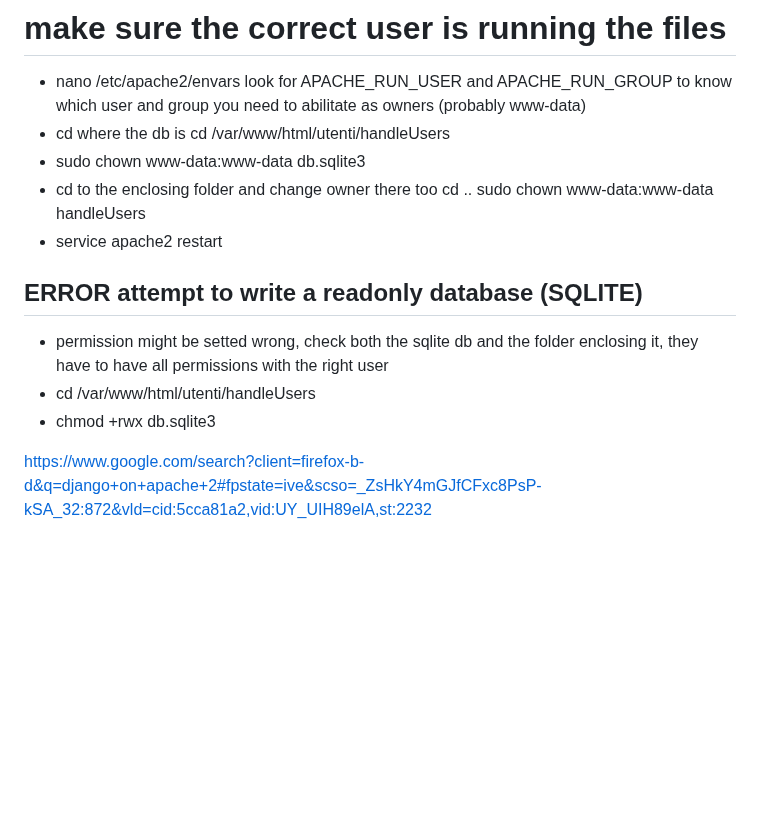
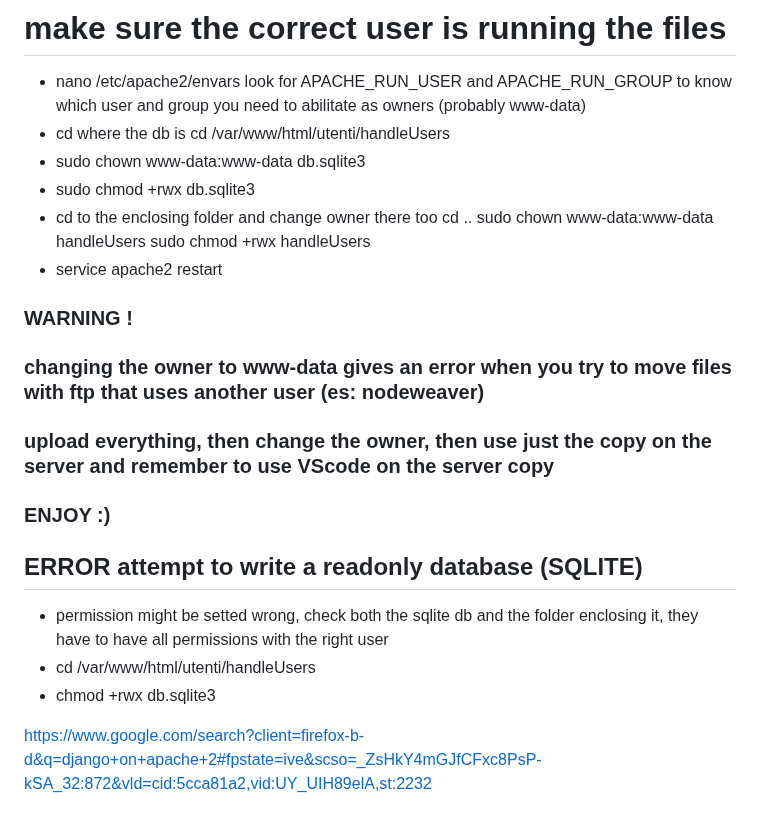
Before and after one commit to flond7/handleUsers, a Markdown page: handleUsers/README.md, the part around the change. GitHub-like rendering; blank space fills up the shorter version.

Commit message:
added last infor for apache config

```diff
--- a/handleUsers/README.md
+++ b/handleUsers/README.md
@@ -493,18 +493,21 @@ https://blog.logrocket.com/filtering-querysets-dynamically-in-django/
 - cd where the db is
   cd /var/www/html/utenti/handleUsers
 - sudo chown www-data:www-data db.sqlite3
+- sudo chmod +rwx db.sqlite3
 - cd to the enclosing folder and change owner there too
   cd ..
   sudo chown www-data:www-data handleUsers
+  sudo chmod +rwx handleUsers
 - service apache2 restart
+### WARNING !
+### changing the owner to www-data gives an error when you try to move files with ftp that uses another user (es: nodeweaver)
+### upload everything, then change the owner, then use just the copy on the server and remember to use VScode on the server copy
+### ENJOY :)
 
 ## ERROR attempt to write a readonly database (SQLITE)
 - permission might be setted wrong, check both the sqlite db and the folder enclosing it, they have to have all permissions with the right user
 - cd /var/www/html/utenti/handleUsers
 - chmod +rwx db.sqlite3
-
-
-
 
 
 https://www.google.com/search?client=firefox-b-d&q=django+on+apache+2#fpstate=ive&scso=_ZsHkY4mGJfCFxc8PsP-kSA_32:872&vld=cid:5cca81a2,vid:UY_UIH89elA,st:2232
```
